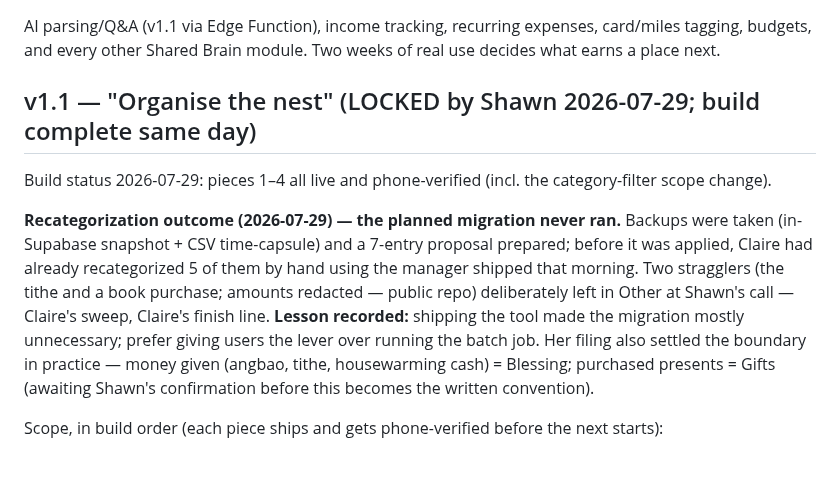
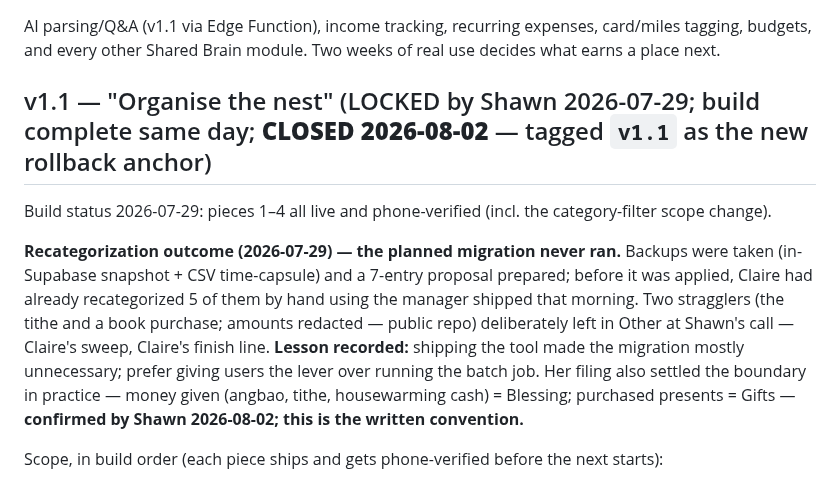
Before and after one commit to stwr13/the-nest, a Markdown page: SPEC.md, the part around the change. GitHub-like rendering.

```diff
--- a/SPEC.md
+++ b/SPEC.md
@@ -31,11 +31,11 @@ Working title: The Nest (rename later is cheap). Currency: SGD. Users: Shawn and
 
 AI parsing/Q&A (v1.1 via Edge Function), income tracking, recurring expenses, card/miles tagging, budgets, and every other Shared Brain module. Two weeks of real use decides what earns a place next.
 
-## v1.1 — "Organise the nest" (LOCKED by Shawn 2026-07-29; build complete same day)
+## v1.1 — "Organise the nest" (LOCKED by Shawn 2026-07-29; build complete same day; **CLOSED 2026-08-02** — tagged `v1.1` as the new rollback anchor)
 
 Build status 2026-07-29: pieces 1–4 all live and phone-verified (incl. the category-filter scope change).
 
-**Recategorization outcome (2026-07-29) — the planned migration never ran.** Backups were taken (in-Supabase snapshot + CSV time-capsule) and a 7-entry proposal prepared; before it was applied, Claire had already recategorized 5 of them by hand using the manager shipped that morning. Two stragglers (the tithe and a book purchase; amounts redacted — public repo) deliberately left in Other at Shawn's call — Claire's sweep, Claire's finish line. **Lesson recorded:** shipping the tool made the migration mostly unnecessary; prefer giving users the lever over running the batch job. Her filing also settled the boundary in practice — money given (angbao, tithe, housewarming cash) = Blessing; purchased presents = Gifts (awaiting Shawn's confirmation before this becomes the written convention).
+**Recategorization outcome (2026-07-29) — the planned migration never ran.** Backups were taken (in-Supabase snapshot + CSV time-capsule) and a 7-entry proposal prepared; before it was applied, Claire had already recategorized 5 of them by hand using the manager shipped that morning. Two stragglers (the tithe and a book purchase; amounts redacted — public repo) deliberately left in Other at Shawn's call — Claire's sweep, Claire's finish line. **Lesson recorded:** shipping the tool made the migration mostly unnecessary; prefer giving users the lever over running the batch job. Her filing also settled the boundary in practice — money given (angbao, tithe, housewarming cash) = Blessing; purchased presents = Gifts — **confirmed by Shawn 2026-08-02; this is the written convention.**
 
 Scope, in build order (each piece ships and gets phone-verified before the next starts):
 
```
Also changed, not shown: IDEAS.md (+28 -25 lines), JOURNEY.md (+27 -0 lines).
